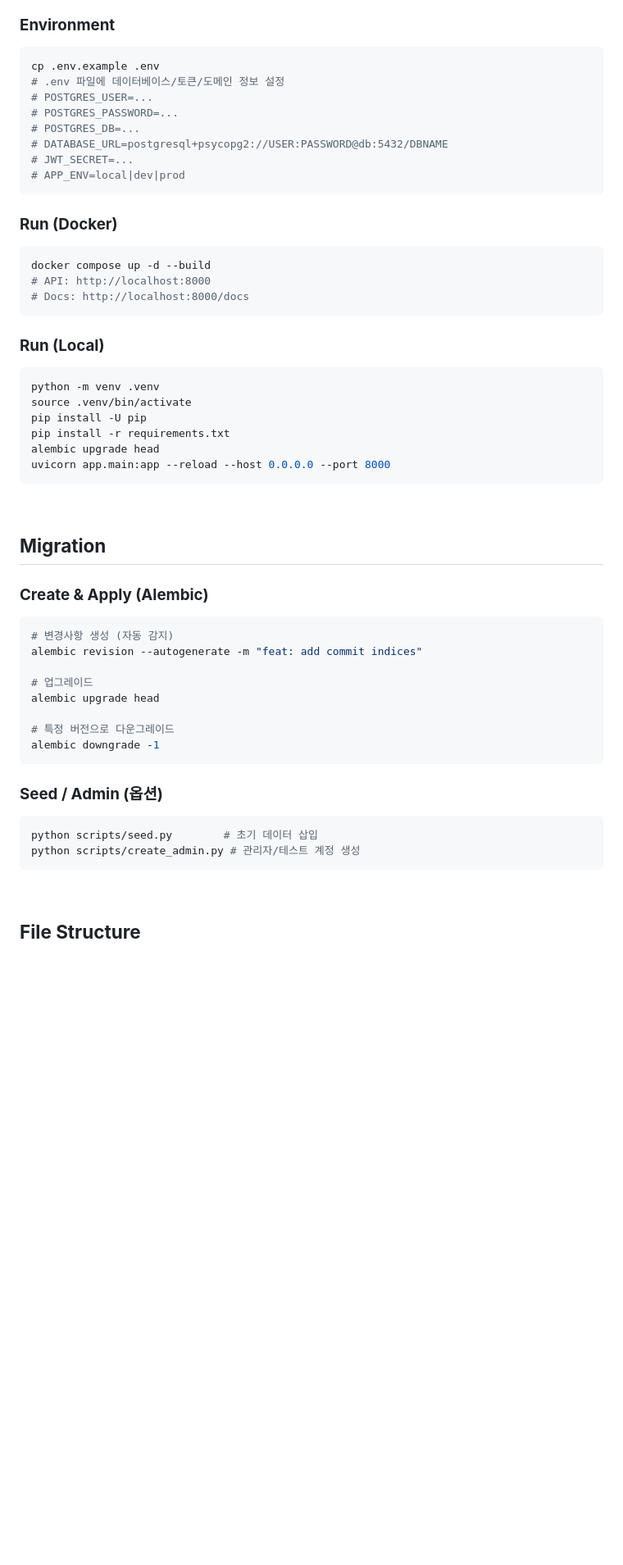
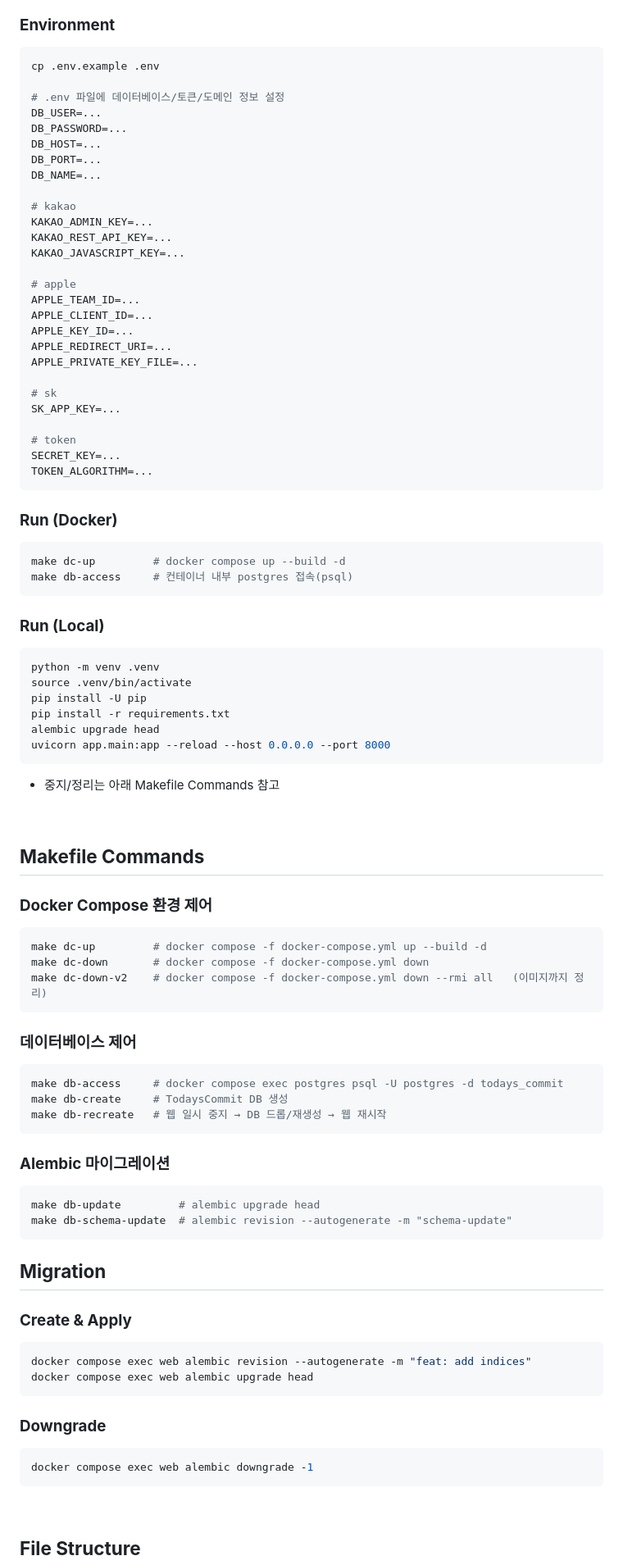
Before and after one commit to irismake/todays-commit-server, a Markdown page: README.md, the part around one of its changes. Shown at 82% size. GitHub-like rendering; blank space fills up the shorter version.

````diff
--- a/README.md
+++ b/README.md
@@ -16,20 +16,38 @@ cd todays-commit-server
 ### **Environment**
 ```bash
 cp .env.example .env
+
 # .env 파일에 데이터베이스/토큰/도메인 정보 설정
-# POSTGRES_USER=...
-# POSTGRES_PASSWORD=...
-# POSTGRES_DB=...
-# DATABASE_URL=postgresql+psycopg2://USER:PASSWORD@db:5432/DBNAME
-# JWT_SECRET=...
-# APP_ENV=local|dev|prod
+DB_USER=...
+DB_PASSWORD=...
+DB_HOST=...
+DB_PORT=...
+DB_NAME=...
+
+# kakao
+KAKAO_ADMIN_KEY=...
+KAKAO_REST_API_KEY=...
+KAKAO_JAVASCRIPT_KEY=...
+
+# apple
+APPLE_TEAM_ID=...
+APPLE_CLIENT_ID=...
+APPLE_KEY_ID=...
+APPLE_REDIRECT_URI=...
+APPLE_PRIVATE_KEY_FILE=...
+
+# sk
+SK_APP_KEY=...
+
+# token
+SECRET_KEY=...
+TOKEN_ALGORITHM=...
 ```
 
 ### **Run (Docker)**
 ```bash
-docker compose up -d --build
-# API: http://localhost:8000
-# Docs: http://localhost:8000/docs
+make dc-up         # docker compose up --build -d
+make db-access     # 컨테이너 내부 postgres 접속(psql)
 ```
 
 ### **Run (Local)**
@@ -41,27 +59,43 @@ pip install -r requirements.txt
 alembic upgrade head
 uvicorn app.main:app --reload --host 0.0.0.0 --port 8000
 ```
+* 중지/정리는 아래 Makefile Commands 참고
 
 <br>
 
+## **Makefile Commands**
+### **Docker Compose 환경 제어**
+```bash
+make dc-up         # docker compose -f docker-compose.yml up --build -d
+make dc-down       # docker compose -f docker-compose.yml down
+make dc-down-v2    # docker compose -f docker-compose.yml down --rmi all   (이미지까지 정리)
+```
+### **데이터베이스 제어**
+```bash
+make db-access     # docker compose exec postgres psql -U postgres -d todays_commit
+make db-create     # TodaysCommit DB 생성
+make db-recreate   # 웹 일시 중지 → DB 드롭/재생성 → 웹 재시작
+```
+
+### **Alembic 마이그레이션**
+```bash
+make db-update         # alembic upgrade head
+make db-schema-update  # alembic revision --autogenerate -m "schema-update"
+```
+
+
 ## **Migration**
 
-### **Create & Apply (Alembic)**
+### **Create & Apply**
 ```bash
-# 변경사항 생성 (자동 감지)
-alembic revision --autogenerate -m "feat: add commit indices"
-
-# 업그레이드
-alembic upgrade head
-
-# 특정 버전으로 다운그레이드
-alembic downgrade -1
+docker compose exec web alembic revision --autogenerate -m "feat: add indices"
+docker compose exec web alembic upgrade head
 ```
 
-### **Seed / Admin (옵션)**
+
+### **Downgrade**
 ```bash
-python scripts/seed.py        # 초기 데이터 삽입
-python scripts/create_admin.py # 관리자/테스트 계정 생성
+docker compose exec web alembic downgrade -1
 ```
 
 <br>
````
Also changed, not shown: other parts of README.md (+5 -4 lines).
